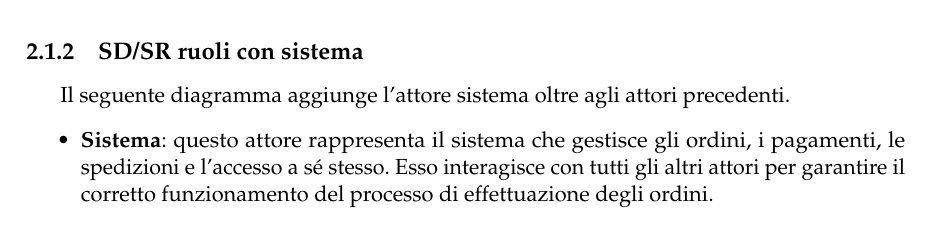
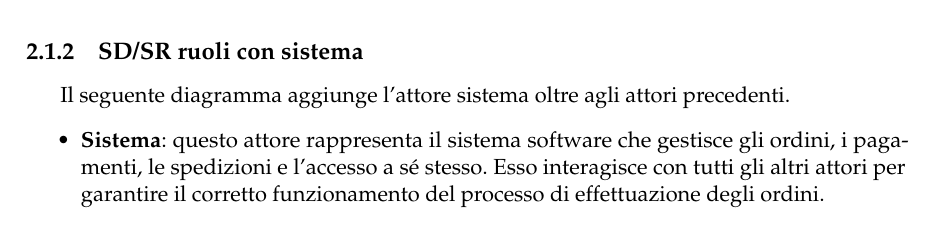
Before and after one commit to Bargi20/Software_security, a LaTeX thesis (Latex/main.tex, which reads Latex/chapter2/chapter2.tex): part of page 6 of 39, cut so that both start at the same text. Compiled offline with pdfLaTeX.

Commit message:
Fix capitolo 2

```diff
--- a/Latex/chapter2/chapter2.tex
+++ b/Latex/chapter2/chapter2.tex
@@ -32,7 +32,7 @@ Il seguente diagramma rappresenta gli attori principali coinvolti nel sistema, s
 
 Il seguente diagramma aggiunge l'attore sistema oltre agli attori precedenti.
 \begin{itemize}
-	\item \textbf{Sistema}: questo attore rappresenta il sistema che gestisce gli ordini, i pagamenti, le spedizioni e l'accesso a sé stesso. Esso interagisce con tutti gli altri attori per garantire il corretto funzionamento del processo di effettuazione degli ordini.
+	\item \textbf{Sistema}: questo attore rappresenta il sistema software che gestisce gli ordini, i pagamenti, le spedizioni e l'accesso a sé stesso. Esso interagisce con tutti gli altri attori per garantire il corretto funzionamento del processo di effettuazione degli ordini.
 \end{itemize}
 
 % Diagramma i* attori con sistema
```
